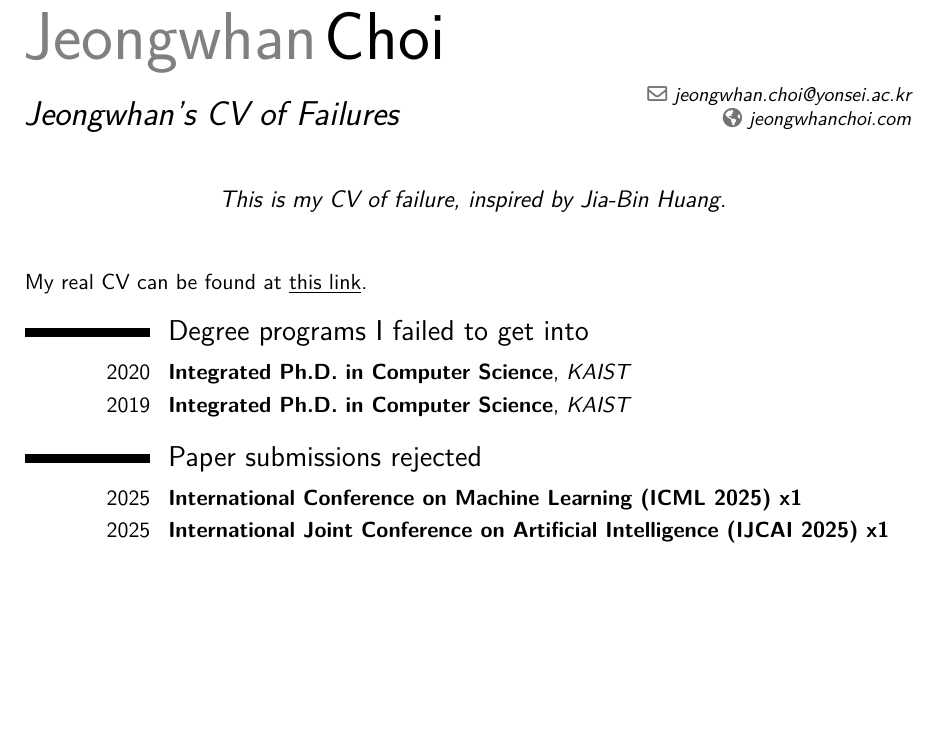
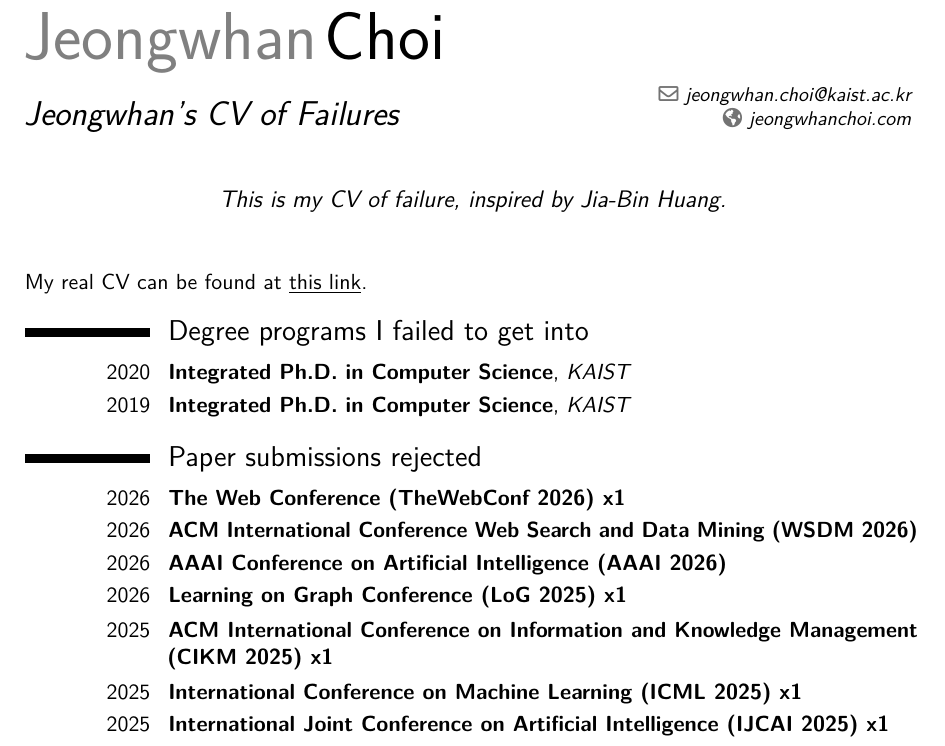
Before and after one commit to jeongwhanchoi/CV_of_Failures, a LaTeX CV (cv_of_failures.tex): part of page 1 of 2, cut so that both start at the same text, the shorter picture padded with empty space. Compiled offline with pdfLaTeX.

Commit message:
Update rejections

```diff
--- a/cv_of_failures.tex
+++ b/cv_of_failures.tex
@@ -54,7 +54,7 @@
 % \phone[mobile]{+1~(234)~567~890}                   % optional, remove / comment the line if not wanted; the optional "type" of the phone can be "mobile" (default), "fixed" or "fax"
 % \phone[fixed]{+2~(345)~678~901}
 % \phone[fax]{+3~(456)~789~012}
-\email{jeongwhan.choi@yonsei.ac.kr}                               % optional, remove / comment the line if not wanted
+\email{jeongwhan.choi@kaist.ac.kr}                               % optional, remove / comment the line if not wanted
 \homepage{jeongwhanchoi.com}                         % optional, remove / comment the line if not wanted
 
 % Social icons
@@ -106,6 +106,11 @@
 \cventry{2019}{Integrated Ph.D. in Computer Science}{KAIST}{}{}{}  % arguments 3 to 6 can be left empty
 
 \section{Paper submissions rejected}
+\cventry{2026}{The Web Conference (TheWebConf 2026) x1}{}{}{}{}
+\cventry{2026}{ACM International Conference Web Search and Data Mining (WSDM 2026)}{}{}{}{}
+\cventry{2026}{AAAI Conference on Artificial Intelligence (AAAI 2026)}{}{}{}{}
+\cventry{2026}{Learning on Graph Conference (LoG 2025) x1}{}{}{}{}
+\cventry{2025}{ACM International Conference on Information and Knowledge Management (CIKM 2025) x1}{}{}{}{}
 \cventry{2025}{International Conference on Machine Learning (ICML 2025) x1}{}{}{}{}
 \cventry{2025}{International Joint Conference on Artificial Intelligence (IJCAI 2025) x1}{}{}{}{}
 \cventry{2025}{International ACM SIGIR Conference on Research and Development in Information Retrieval (SIGIR 2025) x2}{}{}{}{}
```
Also changed, not shown: CV_of_Failures.pdf.
